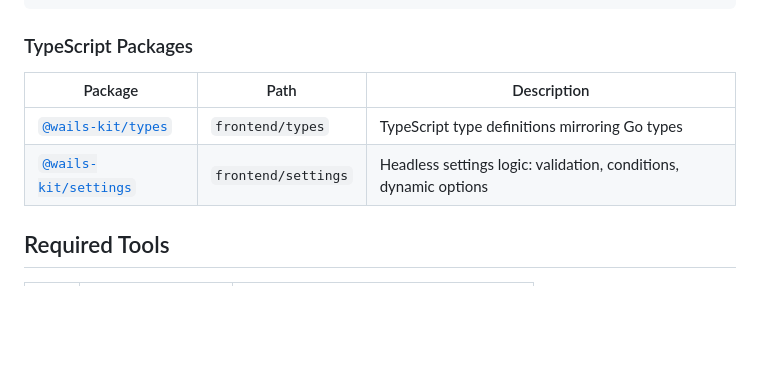
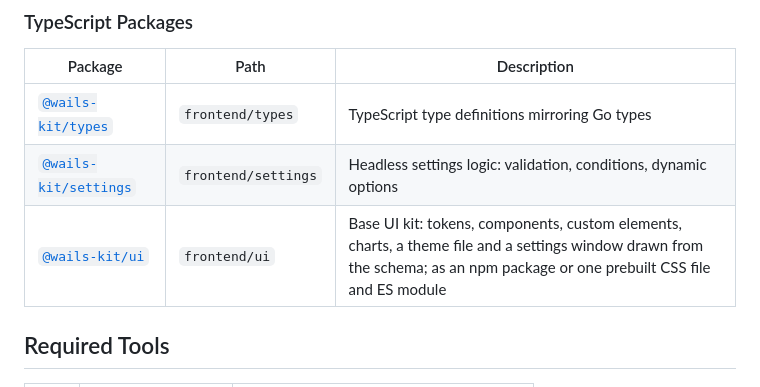
Before and after one commit to jrschumacher/wails-kit, a Markdown page: README.md, the part around the change. Rendered like a GitHub page; blank space fills up the shorter version.

Commit message:
docs(ui): list @wails-kit/ui in the README, architecture and scopes
Claude-Session: https://claude.ai/code/session_01EnTrNcYie8NWJ9fcxxvGdV

```diff
--- a/README.md
+++ b/README.md
@@ -511,6 +511,7 @@ for each group in schema.groups:
 |---------|------|-------------|
 | [`@wails-kit/types`](frontend/types/README.md) | `frontend/types` | TypeScript type definitions mirroring Go types |
 | [`@wails-kit/settings`](frontend/settings/README.md) | `frontend/settings` | Headless settings logic: validation, conditions, dynamic options |
+| [`@wails-kit/ui`](frontend/ui/README.md) | `frontend/ui` | Base UI kit: tokens, components, custom elements, charts, a theme file and a settings window drawn from the schema; as an npm package or one prebuilt CSS file and ES module |
 
 ## Required Tools
 
```
Also changed, not shown: CLAUDE.md (+4 -2 lines), docs/architecture.md (+4 -0 lines).
